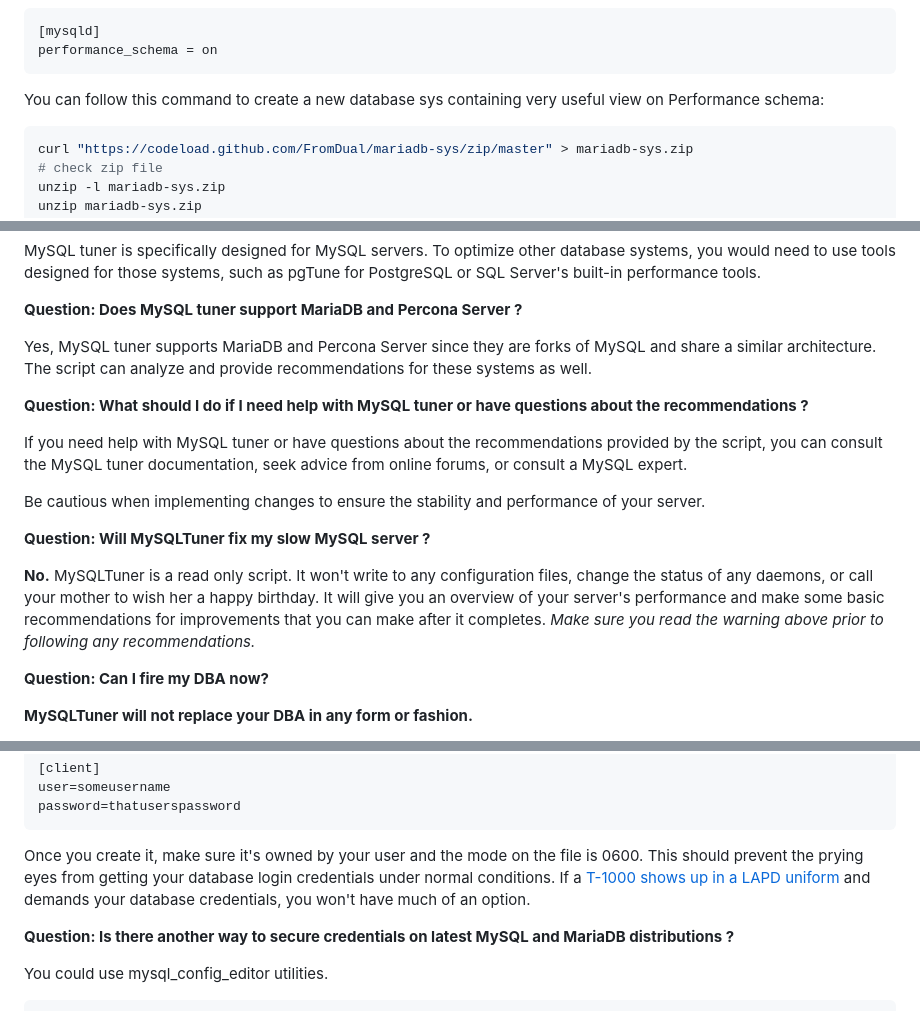
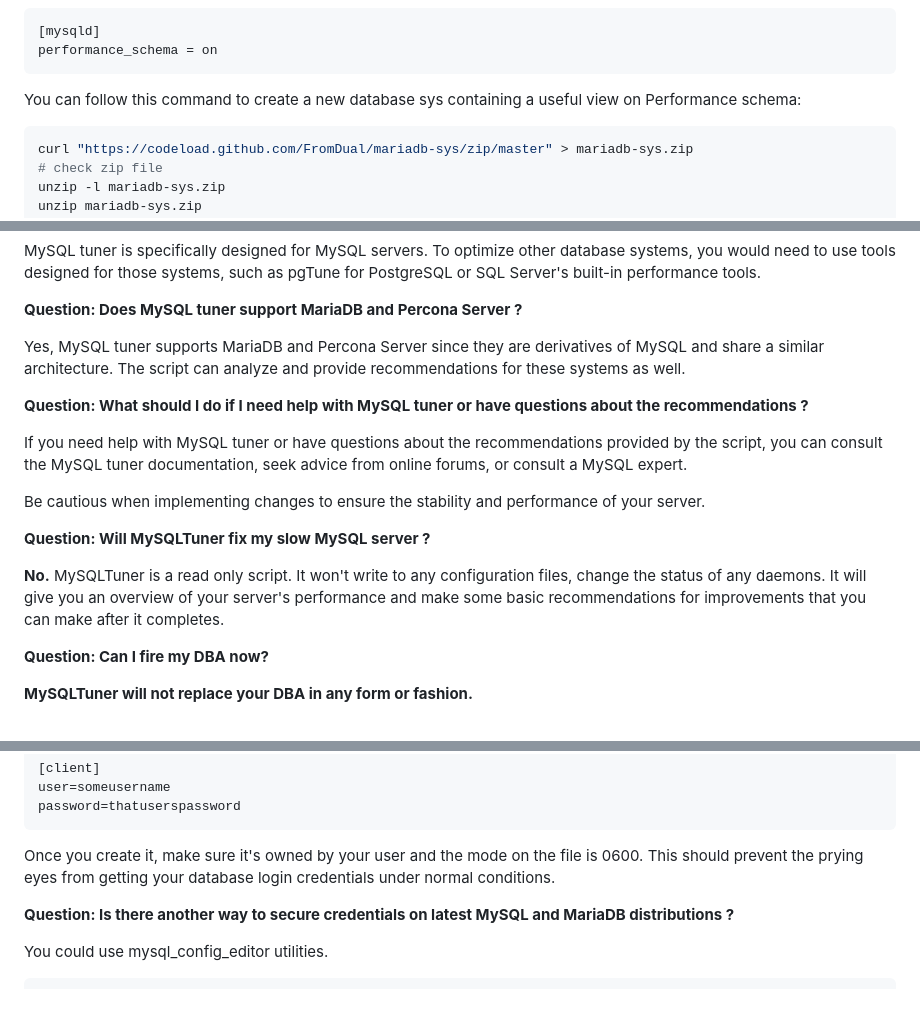
Before and after one commit to major/MySQLTuner-perl, a Markdown page: README.md, 3 parts joined by grey strips. Drawn GitHub-style.

````diff
--- a/README.md
+++ b/README.md
@@ -167,7 +155,7 @@ By default, on MariaDB, performance schema is disabled by default. consider acti
 performance_schema = on
 ```
 
-You can follow this command to create a new database sys containing very useful view on Performance schema:
+You can follow this command to create a new database sys containing a useful view on Performance schema:
 
 ```bash
 curl "https://codeload.github.com/FromDual/mariadb-sys/zip/master" > mariadb-sys.zip
@@ -389,7 +377,7 @@ To optimize other database systems, you would need to use tools designed for tho
 
 **Question: Does MySQL tuner support MariaDB and Percona Server ?**
 
-Yes, MySQL tuner supports MariaDB and Percona Server since they are forks of MySQL and share a similar architecture. The script can analyze and provide recommendations for these systems as well.
+Yes, MySQL tuner supports MariaDB and Percona Server since they are derivatives of MySQL and share a similar architecture. The script can analyze and provide recommendations for these systems as well.
 
 **Question: What should I do if I need help with MySQL tuner or have questions about the recommendations ?**
 
@@ -399,7 +387,7 @@ Be cautious when implementing changes to ensure the stability and performance of
 
 **Question: Will MySQLTuner fix my slow MySQL server ?**
 
-**No.**  MySQLTuner is a read only script.  It won't write to any configuration files, change the status of any daemons, or call your mother to wish her a happy birthday.  It will give you an overview of your server's performance and make some basic recommendations for improvements that you can make after it completes.  *Make sure you read the warning above prior to following any recommendations.*
+**No.**  MySQLTuner is a read only script.  It won't write to any configuration files, change the status of any daemons.  It will give you an overview of your server's performance and make some basic recommendations for improvements that you can make after it completes.
 
 **Question: Can I fire my DBA now?**
 
@@ -415,7 +403,7 @@ The script will try its best to log in via any means possible.  It will check fo
 	user=someusername
 	password=thatuserspassword
 
-Once you create it, make sure it's owned by your user and the mode on the file is 0600.  This should prevent the prying eyes from getting your database login credentials under normal conditions.  If a [T-1000 shows up in a LAPD uniform](https://en.wikipedia.org/wiki/T-1000) and demands your database credentials, you won't have much of an option.
+Once you create it, make sure it's owned by your user and the mode on the file is 0600.  This should prevent the prying eyes from getting your database login credentials under normal conditions.
 
 **Question: Is there another way to secure credentials on latest MySQL and MariaDB distributions ?**
 
````
Also changed, not shown: other parts of README.md (+23 -35 lines).
